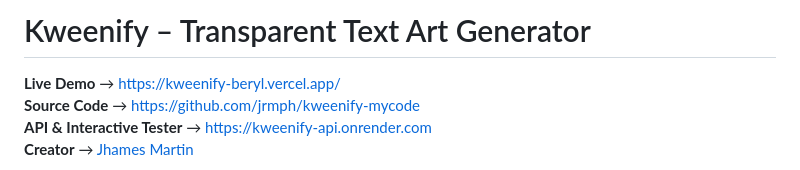
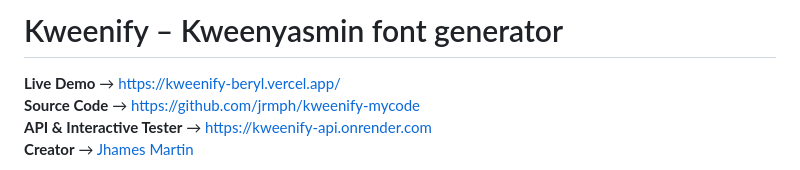
Before and after one commit to jrmph/kweenify-api-demo, a Markdown page: README.md, the part around one of its changes. Rendered like a GitHub page.

Commit message:
Revise README title and update image links
Updated project title and image references in README.

```diff
--- a/README.md
+++ b/README.md
@@ -1,5 +1,4 @@
-
-# Kweenify – Transparent Text Art Generator
+# Kweenify – Kweenyasmin font generator
 
 **Live Demo** → https://kweenify-beryl.vercel.app/
 **Source Code** → https://github.com/jrmph/kweenify-mycode
```
Also changed, not shown: other parts of README.md (+4 -4 lines).
